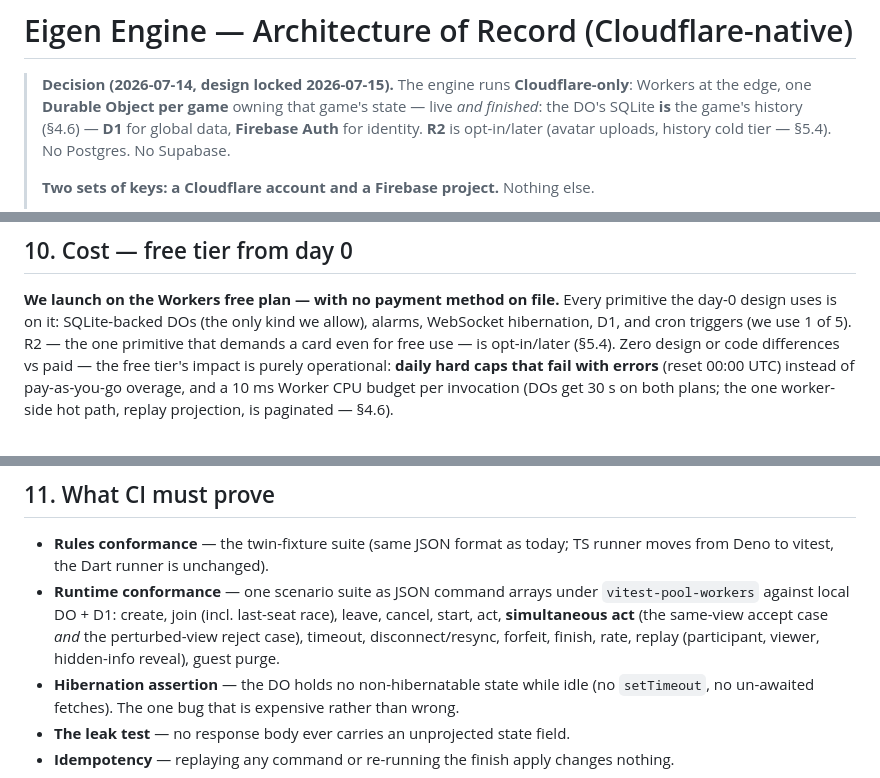
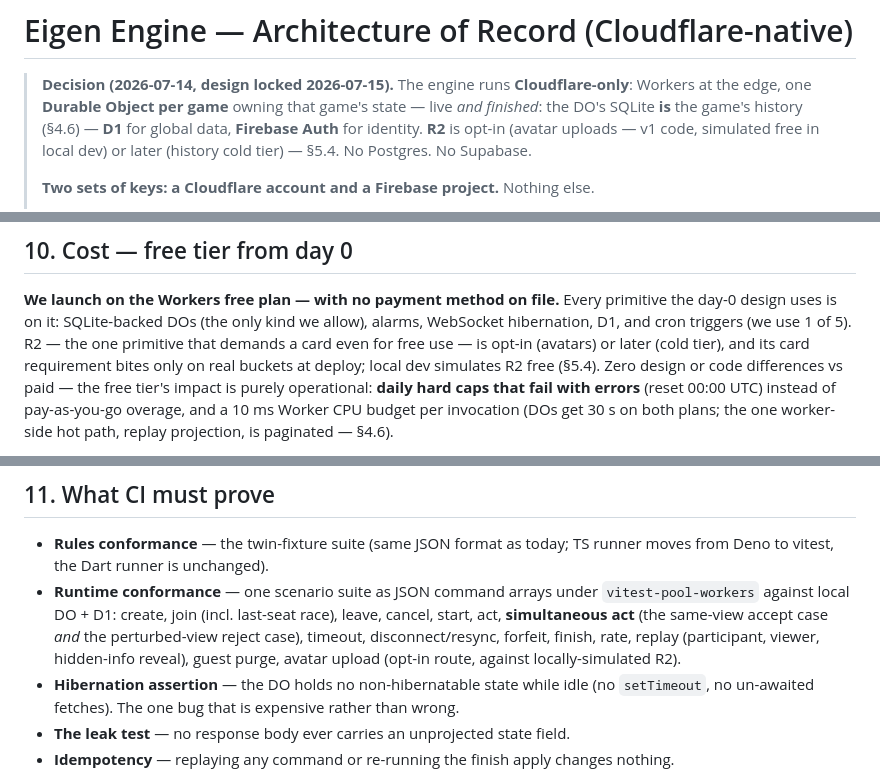
Before and after one commit to eigeninteractive/eigen-flutter, a Markdown page: docs/engine_stack.md, 3 parts joined by grey strips. Drawn GitHub-style.

```diff
--- a/docs/engine_stack.md
+++ b/docs/engine_stack.md
@@ -3,8 +3,9 @@
 > **Decision (2026-07-14, design locked 2026-07-15).** The engine runs **Cloudflare-only**:
 > Workers at the edge, one **Durable Object per game** owning that game's state — live
 > *and finished*: the DO's SQLite **is** the game's history (§4.6) — **D1** for global
-> data, **Firebase Auth** for identity. **R2** is opt-in/later (avatar uploads, history
-> cold tier — §5.4). No Postgres. No Supabase.
+> data, **Firebase Auth** for identity. **R2** is opt-in (avatar uploads — v1 code,
+> simulated free in local dev) or later (history cold tier) — §5.4. No Postgres. No
+> Supabase.
 >
 > **Two sets of keys: a Cloudflare account and a Firebase project.** Nothing else.
 >
@@ -702,7 +706,9 @@ and local bots.
 **We launch on the Workers free plan — with no payment method on file.** Every primitive
 the day-0 design uses is on it: SQLite-backed DOs (the only kind we allow), alarms,
 WebSocket hibernation, D1, and cron triggers (we use 1 of 5). R2 — the one primitive
-that demands a card even for free use — is opt-in/later (§5.4). Zero design or code
+that demands a card even for free use — is opt-in (avatars) or later (cold tier), and
+its card requirement bites only on real buckets at deploy; local dev simulates R2 free
+(§5.4). Zero design or code
 differences vs paid — the free tier's
 impact is purely operational: **daily hard caps that fail with errors** (reset 00:00 UTC)
 instead of pay-as-you-go overage, and a 10 ms Worker CPU budget per invocation (DOs get
@@ -758,7 +764,8 @@ free duration budget).
   `vitest-pool-workers` against local DO + D1: create, join (incl. last-seat race), leave,
   cancel, start, act, **simultaneous act** (the same-view accept case *and* the
   perturbed-view reject case), timeout, disconnect/resync, forfeit, finish, rate, replay
-  (participant, viewer, hidden-info reveal), guest purge.
+  (participant, viewer, hidden-info reveal), guest purge, avatar upload (opt-in route,
+  against locally-simulated R2).
 - **Hibernation assertion** — the DO holds no non-hibernatable state while idle (no
   `setTimeout`, no un-awaited fetches). The one bug that is expensive rather than wrong.
 - **The leak test** — no response body ever carries an unprojected state field.
```
Also changed, not shown: other parts of docs/engine_stack.md (+18 -10 lines).
